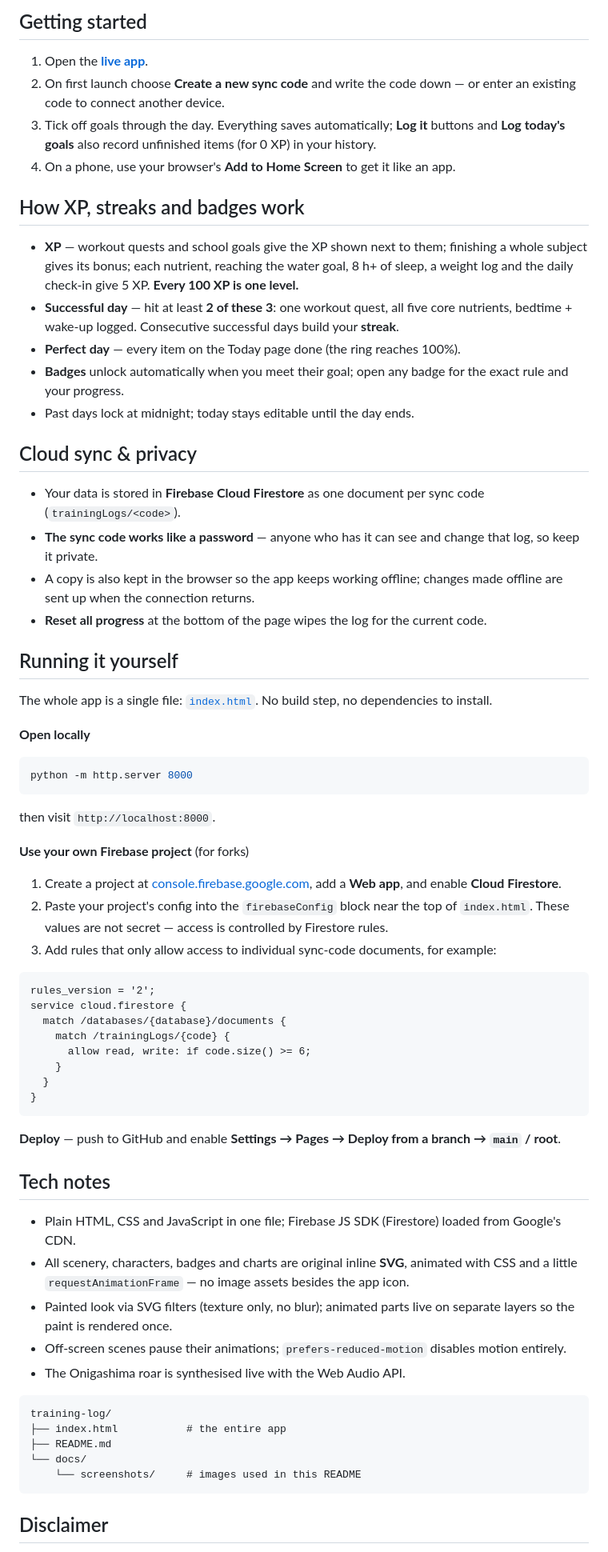
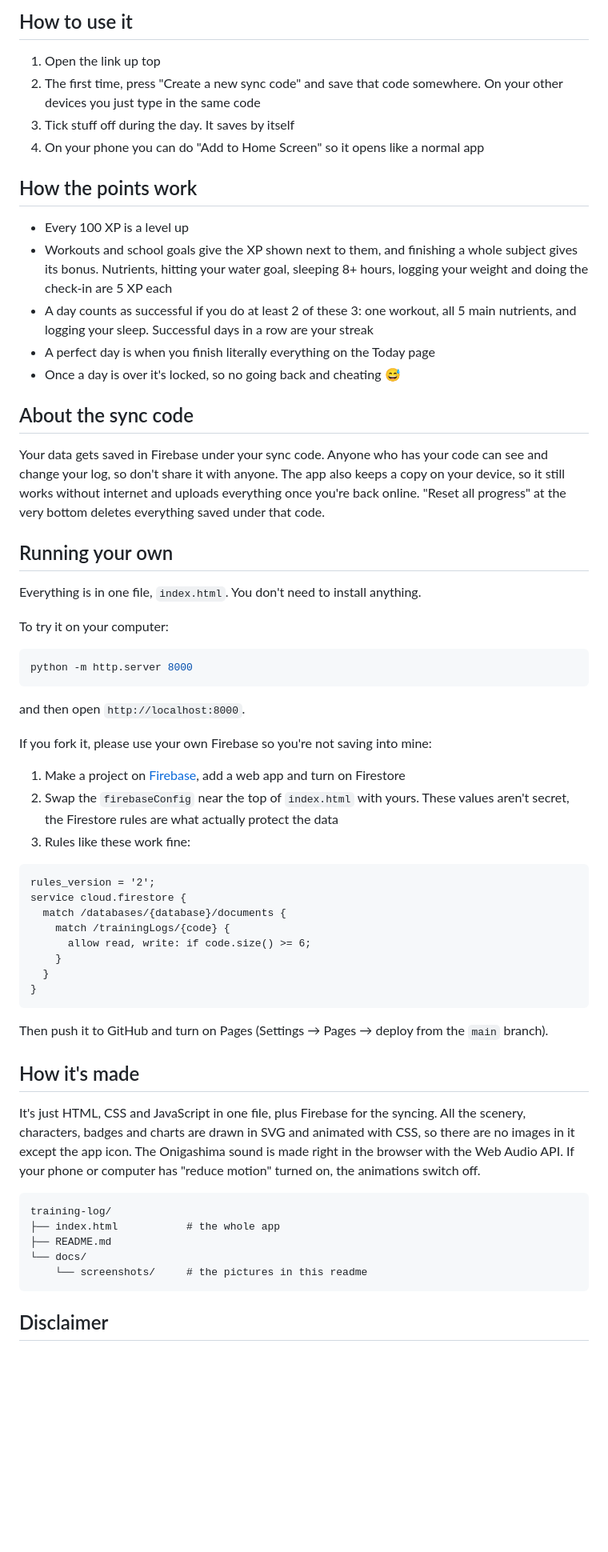
Before and after one commit to Vyush-ux/training-log, a Markdown page: README.md, the part around one of its changes. Shown at 80% size. Drawn GitHub-style; blank space fills up the shorter version.

````diff
--- a/README.md
+++ b/README.md
@@ -82,43 +60,40 @@ The background is a living, hand-drawn anime scene that changes with the time of
 
-## Getting started
+## How to use it
 
-1. Open the **[live app](https://vyush-ux.github.io/training-log/)**.
-2. On first launch choose **Create a new sync code** and write the code down — or enter an existing code to connect another device.
-3. Tick off goals through the day. Everything saves automatically; **Log it** buttons and **Log today's goals** also record unfinished items (for 0 XP) in your history.
-4. On a phone, use your browser's **Add to Home Screen** to get it like an app.
+1. Open the link up top
+2. The first time, press "Create a new sync code" and save that code somewhere. On your other devices you just type in the same code
+3. Tick stuff off during the day. It saves by itself
+4. On your phone you can do "Add to Home Screen" so it opens like a normal app
 
-## How XP, streaks and badges work
+## How the points work
 
-- **XP** — workout quests and school goals give the XP shown next to them; finishing a whole subject gives its bonus; each nutrient, reaching the water goal, 8 h+ of sleep, a weight log and the daily check-in give 5 XP. **Every 100 XP is one level.**
-- **Successful day** — hit at least **2 of these 3**: one workout quest, all five core nutrients, bedtime + wake-up logged. Consecutive successful days build your **streak**.
-- **Perfect day** — every item on the Today page done (the ring reaches 100%).
-- **Badges** unlock automatically when you meet their goal; open any badge for the exact rule and your progress.
-- Past days lock at midnight; today stays editable until the day ends.
+- Every 100 XP is a level up
+- Workouts and school goals give the XP shown next to them, and finishing a whole subject gives its bonus. Nutrients, hitting your water goal, sleeping 8+ hours, logging your weight and doing the check-in are 5 XP each
+- A day counts as successful if you do at least 2 of these 3: one workout, all 5 main nutrients, and logging your sleep. Successful days in a row are your streak
+- A perfect day is when you finish literally everything on the Today page
+- Once a day is over it's locked, so no going back and cheating 😅
 
-## Cloud sync & privacy
+## About the sync code
 
-- Your data is stored in **Firebase Cloud Firestore** as one document per sync code (`trainingLogs/<code>`).
-- **The sync code works like a password** — anyone who has it can see and change that log, so keep it private.
-- A copy is also kept in the browser so the app keeps working offline; changes made offline are sent up when the connection returns.
-- **Reset all progress** at the bottom of the page wipes the log for the current code.
+Your data gets saved in Firebase under your sync code. Anyone who has your code can see and change your log, so don't share it with anyone. The app also keeps a copy on your device, so it still works without internet and uploads everything once you're back online. "Reset all progress" at the very bottom deletes everything saved under that code.
 
-## Running it yourself
+## Running your own
 
-The whole app is a single file: [`index.html`](index.html). No build step, no dependencies to install.
+Everything is in one file, `index.html`. You don't need to install anything.
 
-**Open locally**
+To try it on your computer:
 
 ```bash
 python -m http.server 8000
 ```
 
-then visit `http://localhost:8000`.
+and then open `http://localhost:8000`.
 
-**Use your own Firebase project** (for forks)
+If you fork it, please use your own Firebase so you're not saving into mine:
 
-1. Create a project at [console.firebase.google.com](https://console.firebase.google.com), add a **Web app**, and enable **Cloud Firestore**.
-2. Paste your project's config into the `firebaseConfig` block near the top of `index.html`. These values are not secret — access is controlled by Firestore rules.
-3. Add rules that only allow access to individual sync-code documents, for example:
+1. Make a project on [Firebase](https://console.firebase.google.com), add a web app and turn on Firestore
+2. Swap the `firebaseConfig` near the top of `index.html` with yours. These values aren't secret, the Firestore rules are what actually protect the data
+3. Rules like these work fine:
 
 ```
 rules_version = '2';
@@ -131,22 +106,18 @@ service cloud.firestore {
 }
 ```
 
-**Deploy** — push to GitHub and enable **Settings → Pages → Deploy from a branch → `main` / root**.
+Then push it to GitHub and turn on Pages (Settings → Pages → deploy from the `main` branch).
 
-## Tech notes
+## How it's made
 
-- Plain HTML, CSS and JavaScript in one file; Firebase JS SDK (Firestore) loaded from Google's CDN.
-- All scenery, characters, badges and charts are original inline **SVG**, animated with CSS and a little `requestAnimationFrame` — no image assets besides the app icon.
-- Painted look via SVG filters (texture only, no blur); animated parts live on separate layers so the paint is rendered once.
-- Off-screen scenes pause their animations; `prefers-reduced-motion` disables motion entirely.
-- The Onigashima roar is synthesised live with the Web Audio API.
+It's just HTML, CSS and JavaScript in one file, plus Firebase for the syncing. All the scenery, characters, badges and charts are drawn in SVG and animated with CSS, so there are no images in it except the app icon. The Onigashima sound is made right in the browser with the Web Audio API. If your phone or computer has "reduce motion" turned on, the animations switch off.
 
 ```
 training-log/
-├── index.html           # the entire app
+├── index.html           # the whole app
 ├── README.md
 └── docs/
-    └── screenshots/     # images used in this README
+    └── screenshots/     # the pictures in this readme
 ```
 
 ## Disclaimer
````
Also changed, not shown: other parts of README.md (+39 -61 lines).
